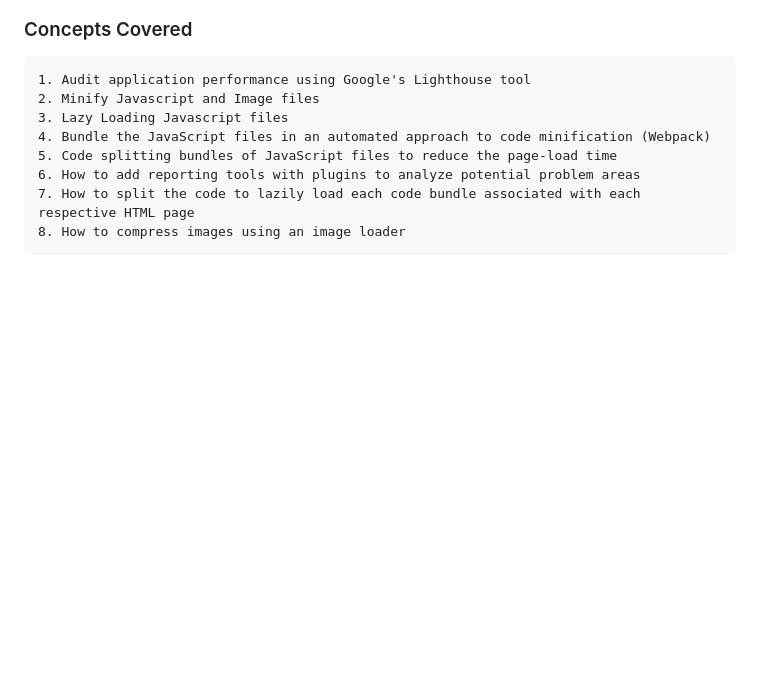
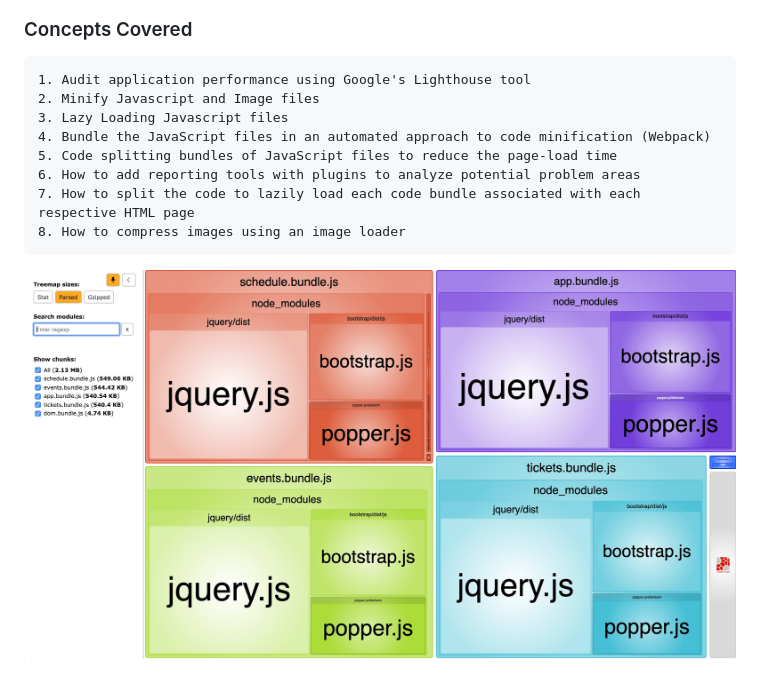
Before and after one commit to priyaravi23/food-festival, a Markdown page: README.md, the part around the change. GitHub-like rendering; pictures changed too: images/webpack-bundle-analyzer.jpg (added); blank space fills up the shorter version.

````diff
--- a/README.md
+++ b/README.md
@@ -31,3 +31,5 @@ https://priyaravi23.github.io/food-festival/
 7. How to split the code to lazily load each code bundle associated with each respective HTML page
 8. How to compress images using an image loader
 ```
+
+![](images/webpack-bundle-analyzer.jpg)
````
Also changed, not shown: 10 other files.
